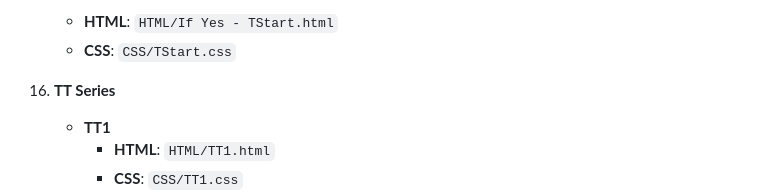
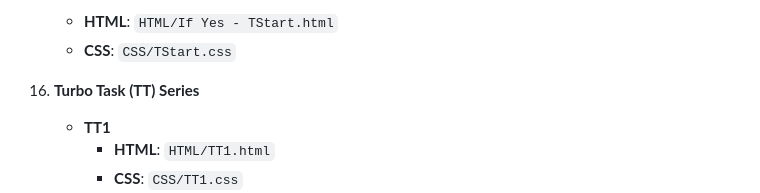
Before and after one commit to Nazzal-hmm/project_99, a Markdown page: README.md, the part around the change. Drawn GitHub-style.

Commit message:
Update README.md
changed TT to Turbo booster Task (TT)

```diff
--- a/README.md
+++ b/README.md
@@ -79,7 +79,7 @@ This game takes the player on an adventure through a spacecraft in critical cond
     - **HTML**: `HTML/If Yes - TStart.html`
     - **CSS**: `CSS/TStart.css`
 
-16. **TT Series**
+16. **Turbo Task (TT) Series**
     - **TT1**
       - **HTML**: `HTML/TT1.html`
       - **CSS**: `CSS/TT1.css`
```
